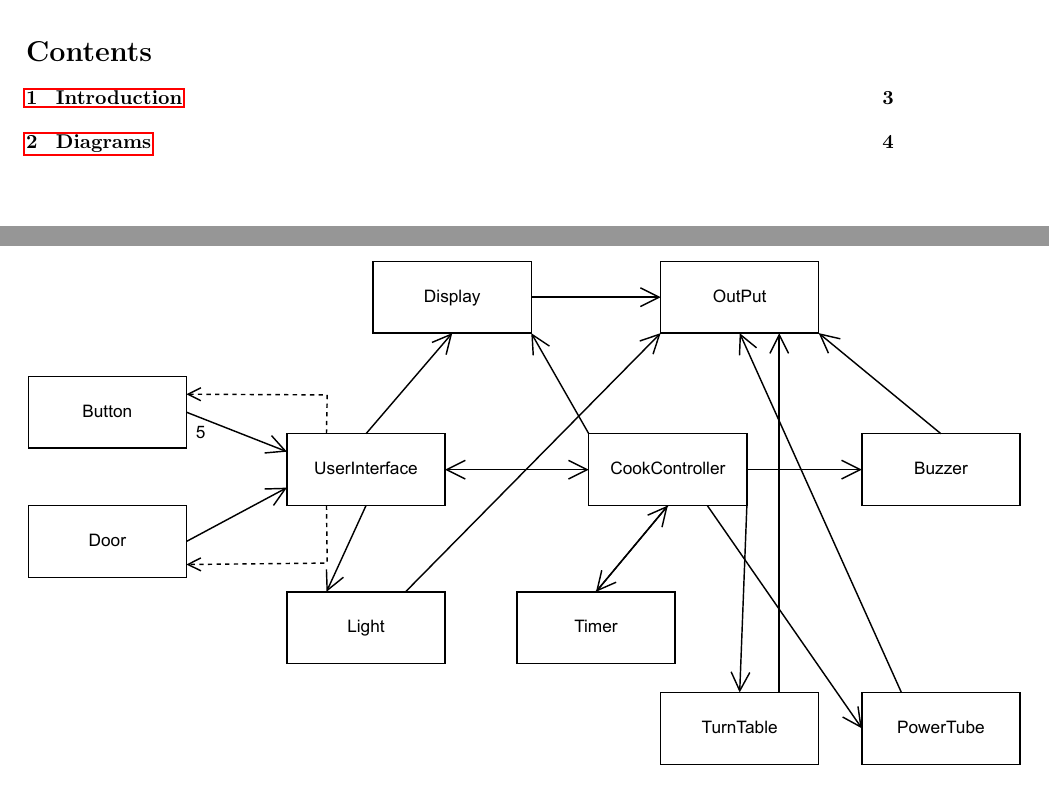
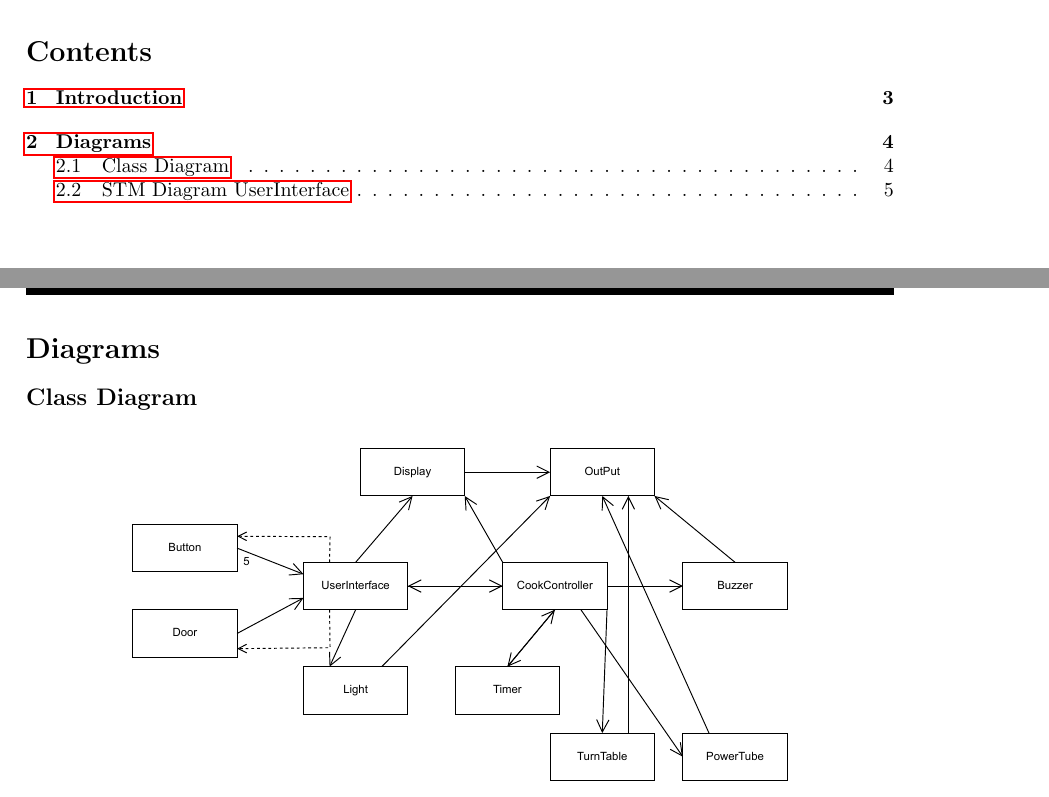
Before and after one commit to UniquesKernel/SoftwareTest3, a LaTeX document (Journal/Journal.tex, which reads Journal/00-DocumentSettings/PreTitle.tex, Journal/02-Body/Diagrams.tex): two parts of pages 2 and 4 of 4 before the commit and two parts of pages 2 and 4 of 5 after it, joined at a grey line, cut so that both start at the same text. Compiled offline with pdfLaTeX.

Commit message:
Added Diagrams

```diff
--- a/Journal/00-DocumentSettings/PreTitle.tex
+++ b/Journal/00-DocumentSettings/PreTitle.tex
@@ -1,4 +1,4 @@
-\newcommand{\authorName}{Morten Høgsberg}
+\newcommand{\authorName}{}
 \newcommand{\titleName}{Thesis Title}
 \newcommand{\subject}{Subject title}
 \newcommand{\institute}{Aarhus Institue of Technology}
@@ -15,10 +15,7 @@
       \scale{.5}{\vspace{-\sol em}}
       \textbf{\institute}
       \scale{10}{\vspace{\sol em}}
-      \author
-    {
-      \LARGE Author: \textit{\authorName}
-    }
+      \author{}
       \date{\LARGE Date: \today}
     }
 \end{titlepage}
--- a/Journal/02-Body/Diagrams.tex
+++ b/Journal/02-Body/Diagrams.tex
@@ -1,9 +1,11 @@
 \section{Diagrams}
 
-\begin{figure}
-
-\includegraphics[scale=1]{02-Body/Image/ClassDiagram}
-
+\subsection{Class Diagram}
+\begin{figure}[h]
+  \centering
+  \includegraphics[scale=0.66]{02-Body/Image/ClassDiagram}
+  \caption{Updated Class Diagram}%
+  \label{fig:ClassDiagram}
 \end{figure}
 
 \newpage
```
Also changed, not shown: Journal/02-Body/Diagrams.tex (9 more changed lines).
